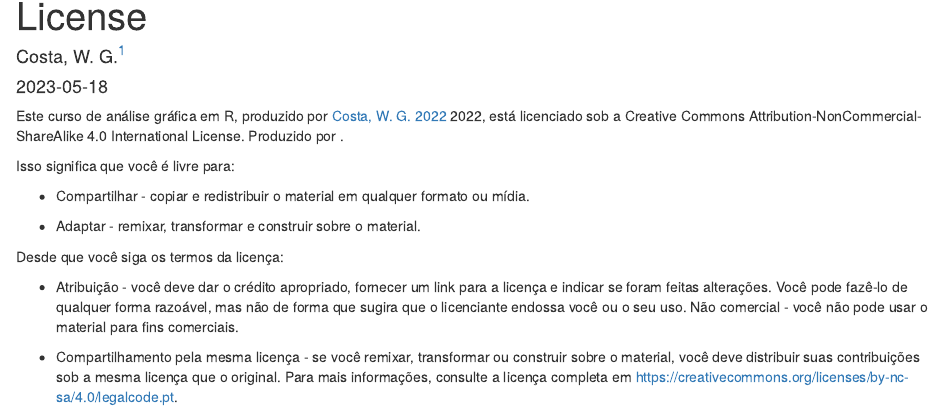
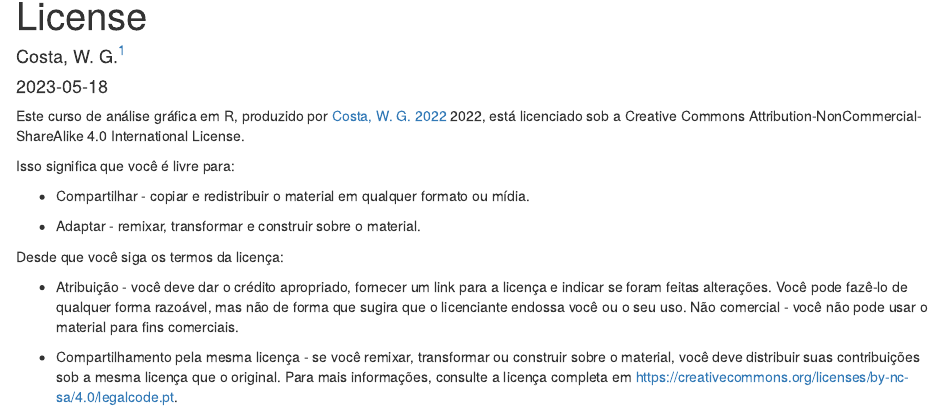
Before and after one commit to WevertonGomesCosta/Manipulacao-dados-e-Analise-Grafica-R, an R Markdown document (analysis/license.Rmd): the page in a window 1100 px wide, from 140 px down. Rendered offline with R 4.5, knitr and Pandoc, with nearby package versions; drawn as R Markdown's standard HTML page in place of the format the file asks for.

Commit message:
update license

```diff
--- a/analysis/license.Rmd
+++ b/analysis/license.Rmd
@@ -14,7 +14,6 @@ editor_options:
 ---
 
 Este curso de análise gráfica em R, produzido por [Costa, W. G. 2022](https://github.com/WevertonGomesCosta) 2022, está licenciado sob a Creative Commons Attribution-NonCommercial-ShareAlike 4.0 International License.
-Produzido por .
 
 Isso significa que você é livre para:
 
```
Also changed, not shown: 1 other file.
